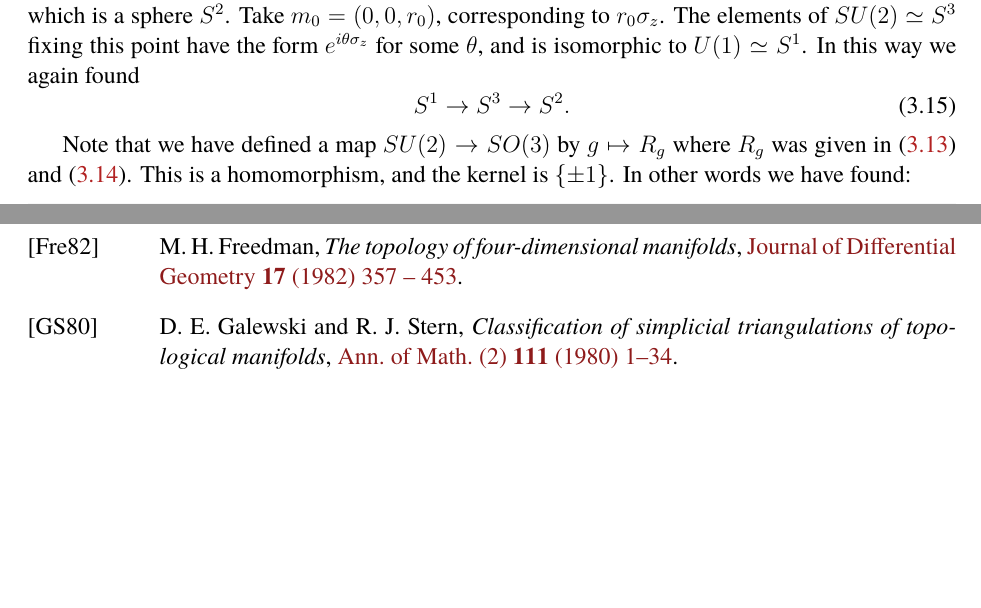
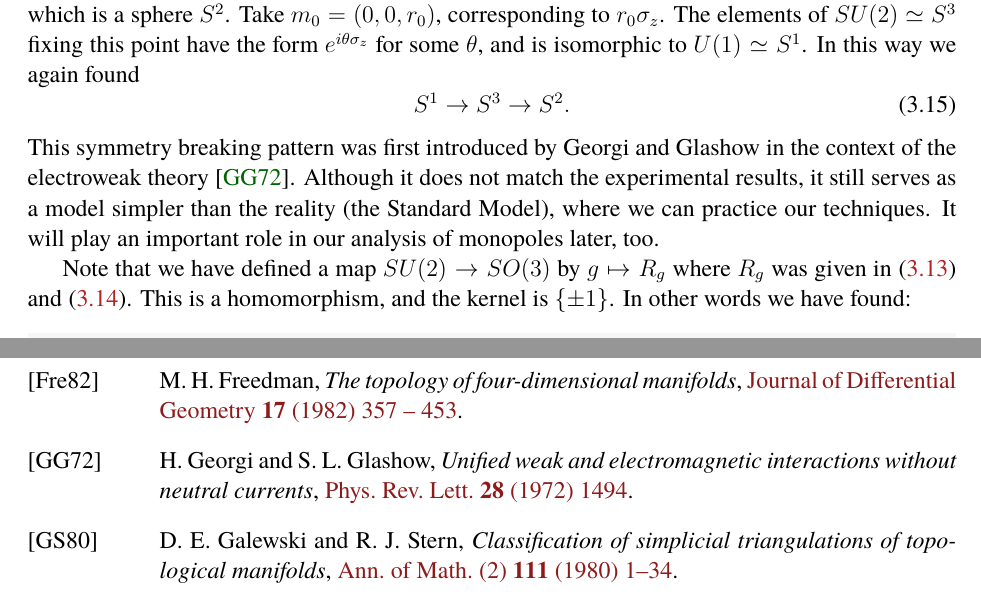
Before and after one commit to yujitach/alg-top-for-physicists, a LaTeX document (notes.tex): two parts of pages 27 and 37 of 38, joined at a grey line, cut so that both start at the same text, the shorter picture padded with empty space. Compiled offline with pdfLaTeX.

Commit message:
mentioned georgi-glashow

```diff
--- a/notes.tex
+++ b/notes.tex
@@ -1487,6 +1487,11 @@ and is isomorphic to $U(1)\simeq S^1$.
 In this way we again found \begin{equation}
   S^1 \to S^3 \to S^2.
 \end{equation}
+This symmetry breaking pattern was first introduced by Georgi and Glashow in the context of the electroweak theory \cite{Georgi:1972cj}.
+Although it does not match the experimental results,
+it still serves as a model simpler than the reality (the Standard Model),
+where we can practice our techniques.
+It will play an important role in our analysis of monopoles later, too.
 
 Note that we have defined a map $SU(2)\to SO(3)$ by $g\mapsto R_g$ where $R_g$ was given in \eqref{eq:Rg1} and \eqref{eq:Rg2}.
 This is a homomorphism, and the kernel is $\{\pm 1\}$.
```
Also changed, not shown: ref.bib (+10 -0 lines).
